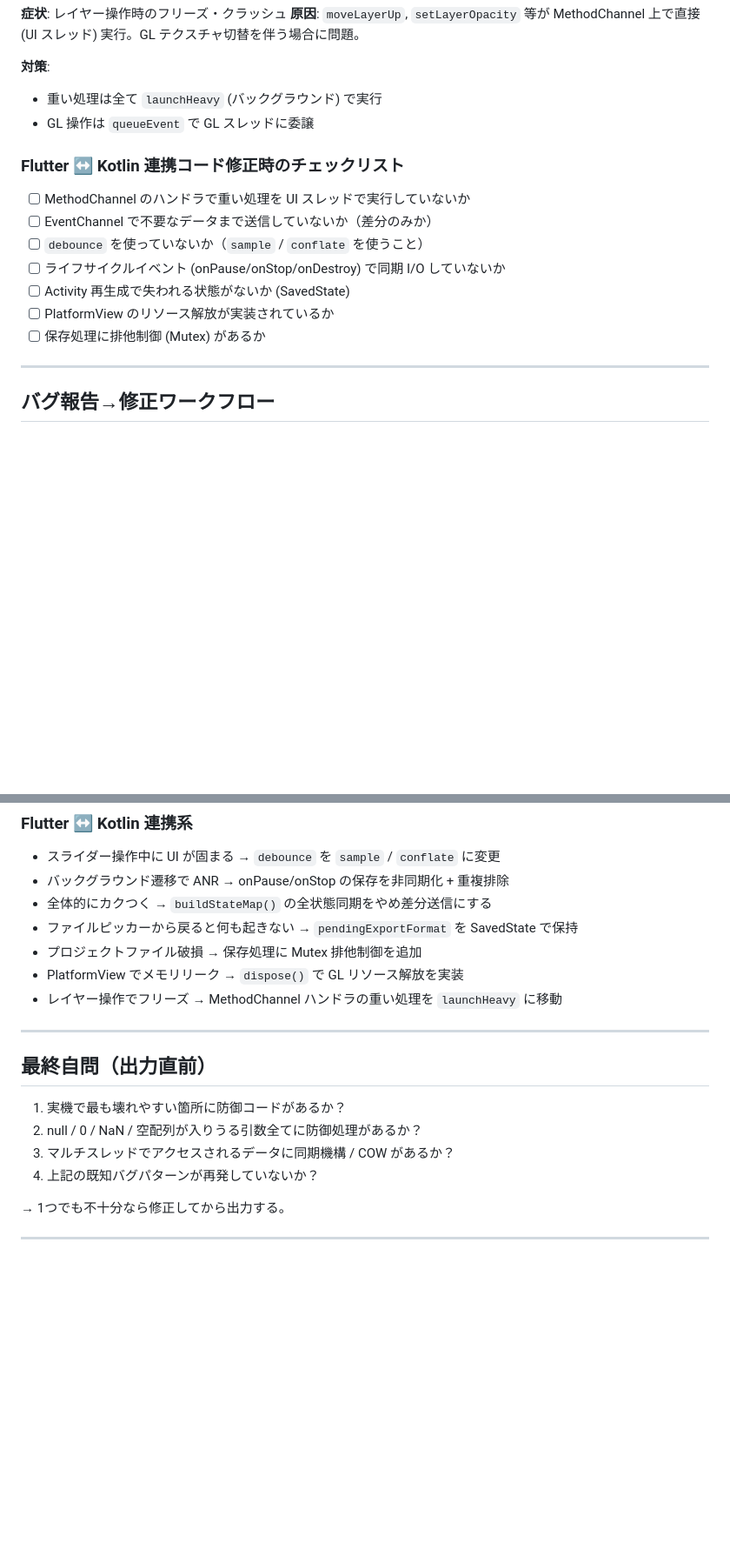
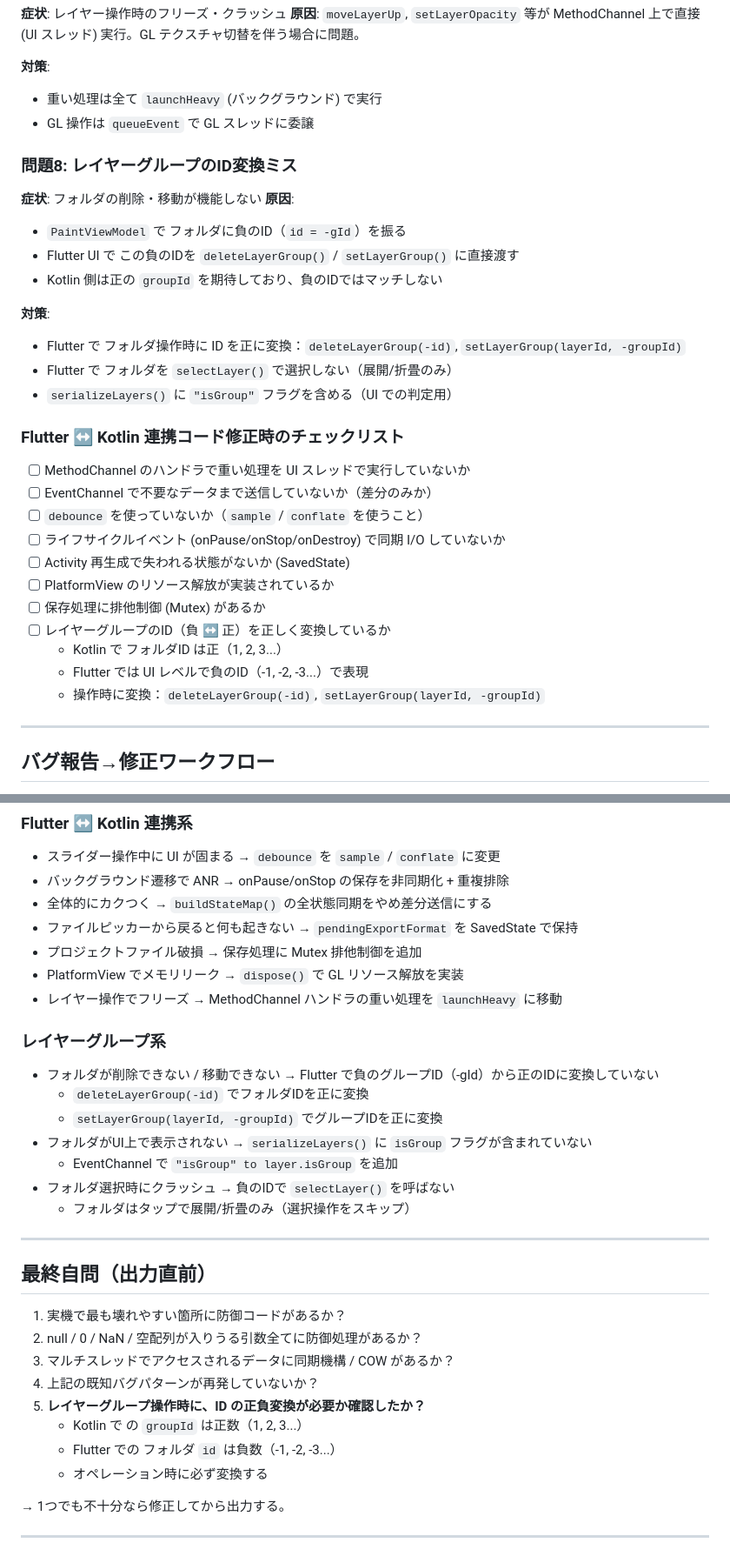
Before and after one commit to shimabukuro256/propaint_v2, a Markdown page: CLAUDE.md, 2 parts joined by grey strips. Shown at 87% size. Rendered like a GitHub page; blank space fills up the shorter version.

Commit message:
CLAUDE.mdを最新の実装に合わせて更新
新しく実装された機能を追加：
- レイヤーグループ（フォルダ）機能と4段階構造
- ブラシサイズ4段階スケーリング（radScale）
- Lazy Nezumi風手振れ補正

新しい既知問題と対策を追加：
- 問題8: レイヤーグループのID変換ミス
  - Kotlin では正のgroupId（1,2,3...）
  - Flutter では負のID（-1,-2,-3...）で表現
  - 削除・移動時にID変換が必須

チェックリスト更新：
- レイヤー・グループのチェック項目を追加
- Flutter ↔ Kotlin 連携のID変換チェック
- 最終自問に ID変換確認項目を追加

これにより、新規機能実装時と既知バグの再発防止が可能

Co-Authored-By: Claude Haiku 4.5 <noreply@anthropic.com>

```diff
--- a/CLAUDE.md
+++ b/CLAUDE.md
@@ -92,6 +103,19 @@ app/src/main/java/com/propaint/app/
 - 重い処理は全て `launchHeavy` (バックグラウンド) で実行
 - GL 操作は `queueEvent` で GL スレッドに委譲
 
+### 問題8: レイヤーグループのID変換ミス
+
+**症状**: フォルダの削除・移動が機能しない
+**原因**:
+- `PaintViewModel` で フォルダに負のID（`id = -gId`）を振る
+- Flutter UI で この負のIDを `deleteLayerGroup()` / `setLayerGroup()` に直接渡す
+- Kotlin 側は正の `groupId` を期待しており、負のIDではマッチしない
+
+**対策**:
+- Flutter で フォルダ操作時に ID を正に変換：`deleteLayerGroup(-id)`, `setLayerGroup(layerId, -groupId)`
+- Flutter で フォルダを `selectLayer()` で選択しない（展開/折畳のみ）
+- `serializeLayers()` に `"isGroup"` フラグを含める（UI での判定用）
+
 ### Flutter ↔ Kotlin 連携コード修正時のチェックリスト
 
 - [ ] MethodChannel のハンドラで重い処理を UI スレッドで実行していないか
@@ -101,6 +125,10 @@ app/src/main/java/com/propaint/app/
 - [ ] Activity 再生成で失われる状態がないか (SavedState)
 - [ ] PlatformView のリソース解放が実装されているか
 - [ ] 保存処理に排他制御 (Mutex) があるか
+- [ ] レイヤーグループのID（負 ↔ 正）を正しく変換しているか
+  - Kotlin で フォルダID は正（1, 2, 3...）
+  - Flutter では UI レベルで負のID（-1, -2, -3...）で表現
+  - 操作時に変換：`deleteLayerGroup(-id)`, `setLayerGroup(layerId, -groupId)`
 
 ---
 
@@ -254,6 +291,15 @@ DebugConfig.enableDiagnosticLog フラグで制御可能にすること。
 - PlatformView でメモリリーク → `dispose()` で GL リソース解放を実装
 - レイヤー操作でフリーズ → MethodChannel ハンドラの重い処理を `launchHeavy` に移動
 
+### レイヤーグループ系
+- フォルダが削除できない / 移動できない → Flutter で負のグループID（-gId）から正のIDに変換していない
+  - `deleteLayerGroup(-id)` でフォルダIDを正に変換
+  - `setLayerGroup(layerId, -groupId)` でグループIDを正に変換
+- フォルダがUI上で表示されない → `serializeLayers()` に `isGroup` フラグが含まれていない
+  - EventChannel で `"isGroup" to layer.isGroup` を追加
+- フォルダ選択時にクラッシュ → 負のIDで `selectLayer()` を呼ばない
+  - フォルダはタップで展開/折畳のみ（選択操作をスキップ）
+
 ---
 
 ## 最終自問（出力直前）
@@ -262,6 +308,10 @@ DebugConfig.enableDiagnosticLog フラグで制御可能にすること。
 2. null / 0 / NaN / 空配列が入りうる引数全てに防御処理があるか？
 3. マルチスレッドでアクセスされるデータに同期機構 / COW があるか？
 4. 上記の既知バグパターンが再発していないか？
+5. **レイヤーグループ操作時に、ID の正負変換が必要か確認したか？**
+   - Kotlin で の `groupId` は正数（1, 2, 3...）
+   - Flutter での フォルダ `id` は負数（-1, -2, -3...）
+   - オペレーション時に必ず変換する
 
 → 1つでも不十分なら修正してから出力する。
 
```
Also changed, not shown: other parts of CLAUDE.md (+20 -0 lines).
